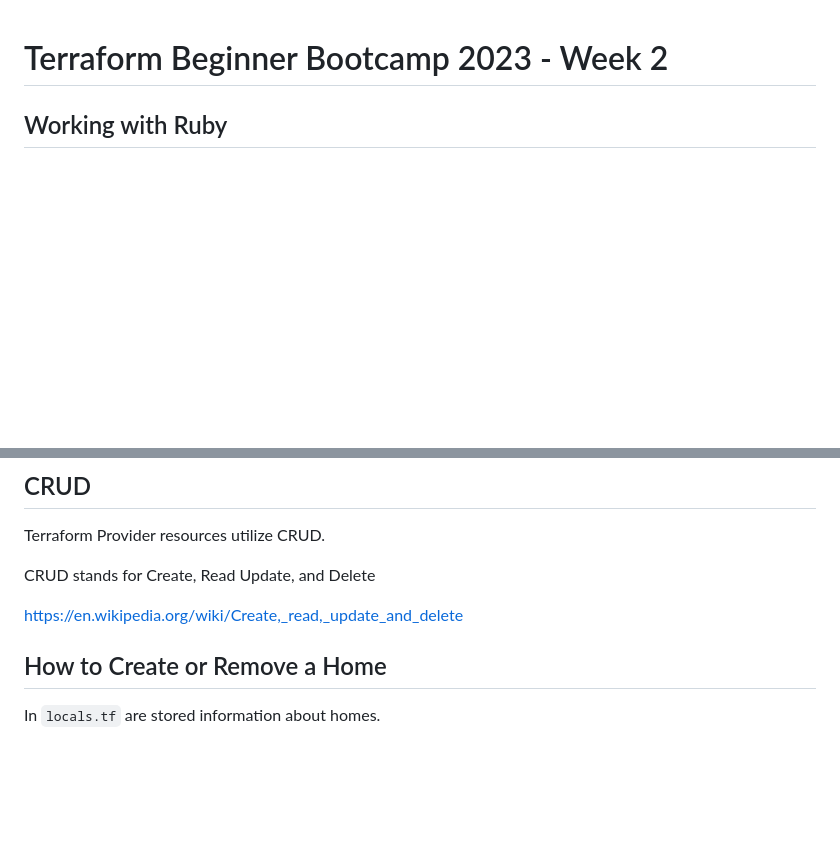
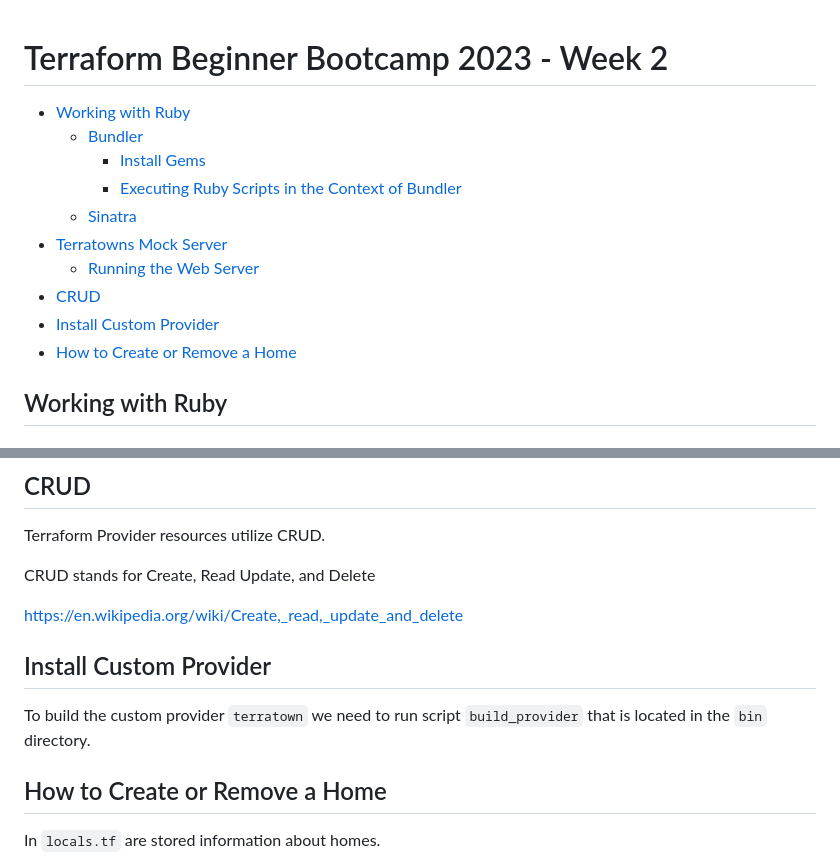
Before and after one commit to AdamLisicki/terraform-beginner-bootcamp-2023, a Markdown page: journal/week2.md, 2 parts joined by grey strips. Drawn GitHub-style; blank space fills up the shorter version.

```diff
--- a/journal/week2.md
+++ b/journal/week2.md
@@ -1,4 +1,15 @@
 # Terraform Beginner Bootcamp 2023 - Week 2
+
+- [Working with Ruby](#working-with-ruby)
+  - [Bundler](#bundler)
+    - [Install Gems](#install-gems)
+    - [Executing Ruby Scripts in the Context of Bundler](#executing-ruby-scripts-in-the-context-of-bundler)
+  - [Sinatra](#sinatra)
+- [Terratowns Mock Server](#terratowns-mock-server)
+  - [Running the Web Server](#running-the-web-server)
+- [CRUD](#crud)
+- [Install Custom Provider](#install-custom-provider)
+- [How to Create or Remove a Home](#how-to-create-or-remove-a-home)
 
 ## Working with Ruby
 
@@ -61,6 +72,11 @@ Terraform Provider resources utilize CRUD.
 CRUD stands for Create, Read Update, and Delete
 
 https://en.wikipedia.org/wiki/Create,_read,_update_and_delete
+
+
+## Install Custom Provider
+
+To build the custom provider `terratown` we need to run script `build_provider` that is located in the `bin` directory.
 
 ## How to Create or Remove a Home
 
```
Also changed, not shown: journal/week1.md (+35 -0 lines).
